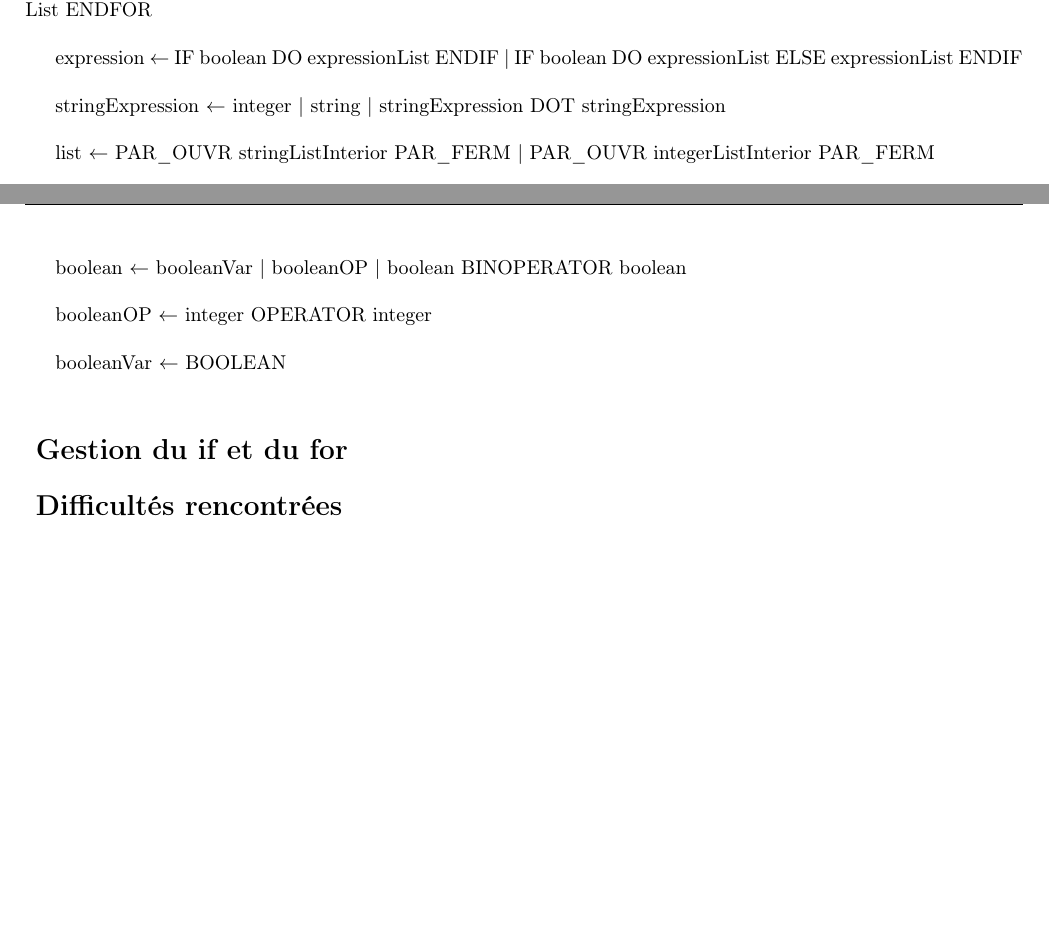
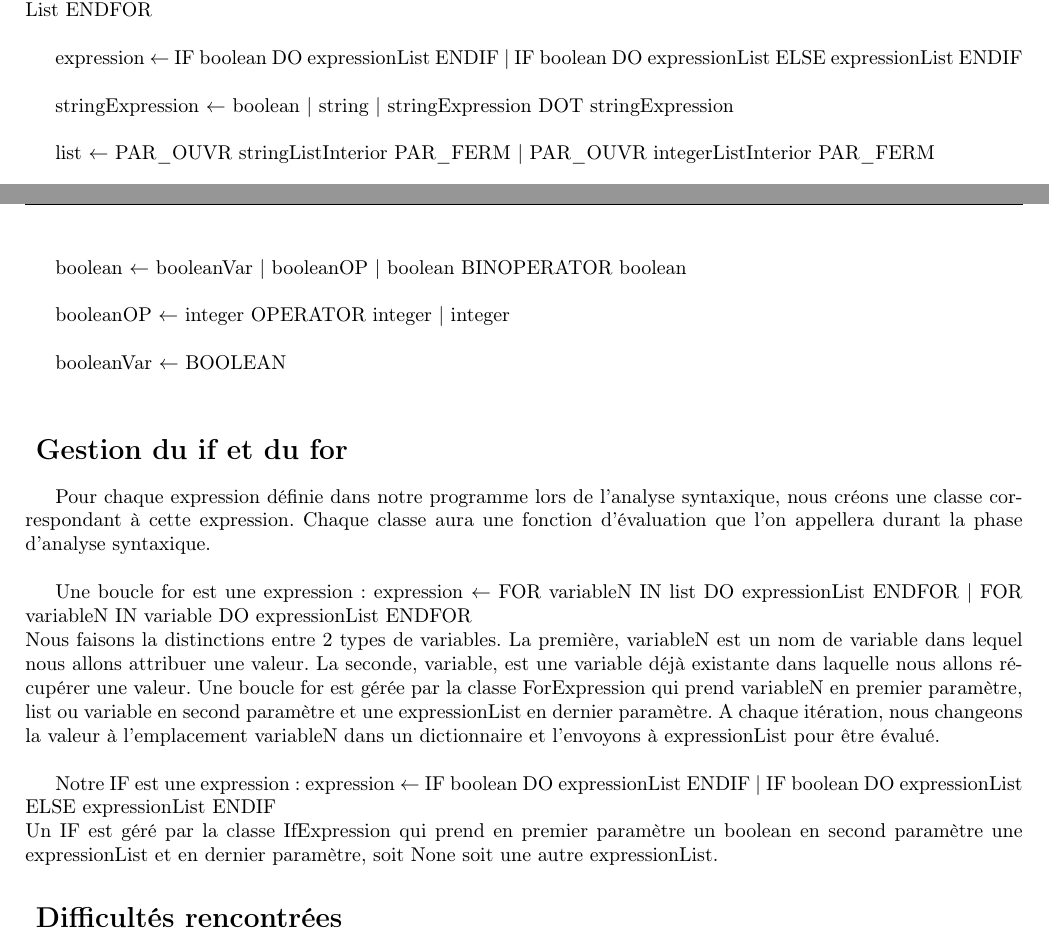
Before and after one commit to robin-libert/projet-compilation, a LaTeX document (rapport/rapport_compilation.aux.tex): two parts of pages 3 and 4 of 4, joined at a grey line, cut so that both start at the same text, the shorter picture padded with empty space. Compiled offline with pdfLaTeX.

Commit message:
rapport save

```diff
--- a/rapport/rapport_compilation.aux.tex
+++ b/rapport/rapport_compilation.aux.tex
@@ -106,7 +106,7 @@ expression $\leftarrow$ FOR variableN IN list DO expressionList ENDFOR | FOR var
 
 expression $\leftarrow$ IF boolean DO expressionList ENDIF | IF boolean DO expressionList ELSE expressionList ENDIF\\
 
-stringExpression $\leftarrow$ integer | string | stringExpression DOT stringExpression\\
+stringExpression $\leftarrow$ boolean | string | stringExpression DOT stringExpression\\
 
 list $\leftarrow$ PAR\_OUVR stringListInterior PAR\_FERM | PAR\_OUVR integerListInterior PAR\_FERM\\
 
@@ -126,13 +126,23 @@ integerVar $\leftarrow$ INTEGER\\
 
 boolean $\leftarrow$ booleanVar | booleanOP | boolean BINOPERATOR boolean\\
 
-booleanOP $\leftarrow$ integer OPERATOR integer\\
+booleanOP $\leftarrow$ integer OPERATOR integer | integer\\
 
 booleanVar $\leftarrow$ BOOLEAN\\
 
 
 \section*{ Gestion du if et du for}
 
+Pour chaque expression définie dans notre programme lors de l'analyse syntaxique, nous créons une classe correspondant à cette expression. Chaque classe aura une fonction d'évaluation que l'on appellera durant la phase d'analyse syntaxique.\\
+
+%Programme -> dumboBlock -> expressionList -> expression DOT_COMMA
+
+Une boucle for est une expression: expression $\leftarrow$ FOR variableN IN list DO expressionList ENDFOR | FOR variableN IN variable DO expressionList ENDFOR\\
+Nous faisons la distinctions entre 2 types de variables. La première, variableN est un nom de variable dans lequel nous allons attribuer une valeur. La seconde, variable, est une variable déjà existante dans laquelle nous allons récupérer une valeur. Une boucle for est gérée par la classe ForExpression qui prend variableN en premier paramètre, list ou variable en second paramètre et une expressionList en dernier paramètre. A chaque itération, nous changeons la valeur à l'emplacement variableN dans un dictionnaire et l'envoyons à expressionList pour être évalué.\\
+
+Notre IF est une expression: expression $\leftarrow$ IF boolean DO expressionList ENDIF | IF boolean DO expressionList ELSE expressionList ENDIF\\
+Un IF est géré par la classe IfExpression qui prend en premier paramètre un boolean en second paramètre une expressionList et en dernier paramètre, soit None soit une autre expressionList.
+
 
 \section*{ Difficultés rencontrées }
 
```
Also changed, not shown: code/dumbo_lex_test.txt (deleted, +0 -10 lines), rapport/rapport_compilation.aux.pdf, 1 other file.
